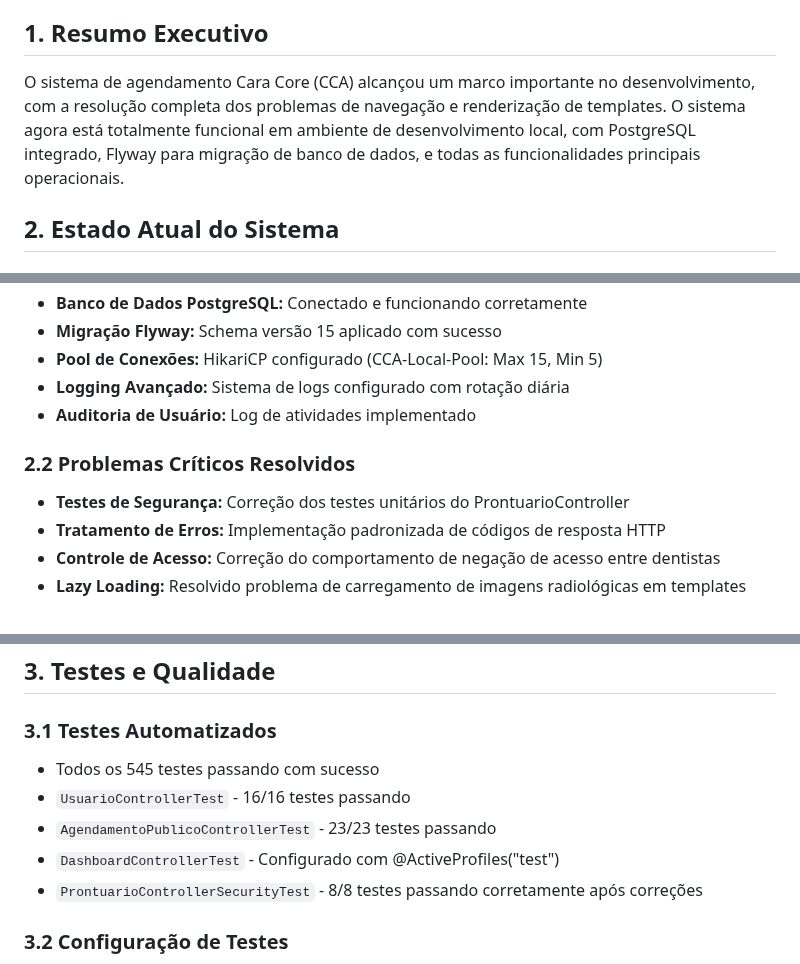
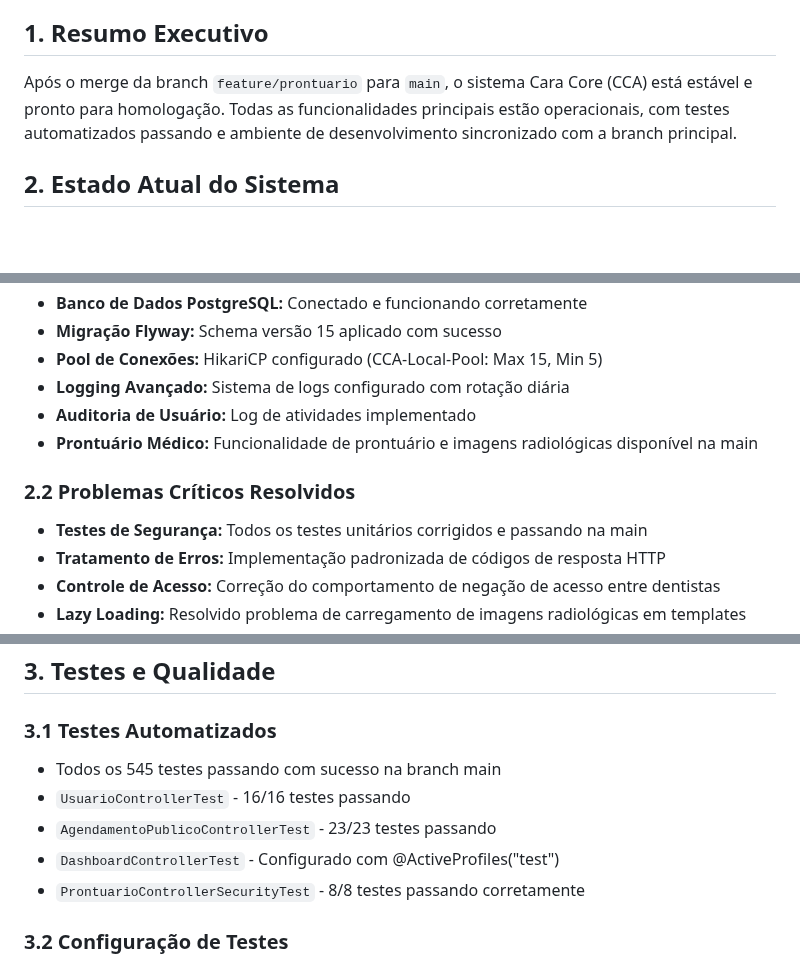
Before and after one commit to chmulato/caracore-dental, a Markdown page: STATUS_ATUAL.md, 3 parts joined by grey strips. Rendered like a GitHub page; blank space fills up the shorter version.

Commit message:
feat: Update development status report with current date and system readiness for homologation

```diff
--- a/STATUS_ATUAL.md
+++ b/STATUS_ATUAL.md
@@ -7,7 +7,7 @@
 
 ## 1. Resumo Executivo
 
-O sistema de agendamento Cara Core (CCA) alcançou um marco importante no desenvolvimento, com a resolução completa dos problemas de navegação e renderização de templates. O sistema agora está totalmente funcional em ambiente de desenvolvimento local, com PostgreSQL integrado, Flyway para migração de banco de dados, e todas as funcionalidades principais operacionais.
+Após o merge da branch `feature/prontuario` para `main`, o sistema Cara Core (CCA) está estável e pronto para homologação. Todas as funcionalidades principais estão operacionais, com testes automatizados passando e ambiente de desenvolvimento sincronizado com a branch principal.
 
 ## 2. Estado Atual do Sistema
 
@@ -22,10 +22,11 @@ O sistema de agendamento Cara Core (CCA) alcançou um marco importante no desenv
 - **Pool de Conexões:** HikariCP configurado (CCA-Local-Pool: Max 15, Min 5)
 - **Logging Avançado:** Sistema de logs configurado com rotação diária
 - **Auditoria de Usuário:** Log de atividades implementado
+- **Prontuário Médico:** Funcionalidade de prontuário e imagens radiológicas disponível na main
 
 ### 2.2 Problemas Críticos Resolvidos
 
-- **Testes de Segurança:** Correção dos testes unitários do ProntuarioController
+- **Testes de Segurança:** Todos os testes unitários corrigidos e passando na main
 - **Tratamento de Erros:** Implementação padronizada de códigos de resposta HTTP
 - **Controle de Acesso:** Correção do comportamento de negação de acesso entre dentistas
 - **Lazy Loading:** Resolvido problema de carregamento de imagens radiológicas em templates
@@ -41,11 +42,11 @@ O sistema de agendamento Cara Core (CCA) alcançou um marco importante no desenv
 
 ### 3.1 Testes Automatizados
 
-- Todos os 545 testes passando com sucesso
+- Todos os 545 testes passando com sucesso na branch main
 - `UsuarioControllerTest` - 16/16 testes passando
 - `AgendamentoPublicoControllerTest` - 23/23 testes passando
 - `DashboardControllerTest` - Configurado com @ActiveProfiles("test")
-- `ProntuarioControllerSecurityTest` - 8/8 testes passando corretamente após correções
+- `ProntuarioControllerSecurityTest` - 8/8 testes passando corretamente
 
 ### 3.2 Configuração de Testes
 
```
Also changed, not shown: other parts of STATUS_ATUAL.md (+3 -3 lines).
